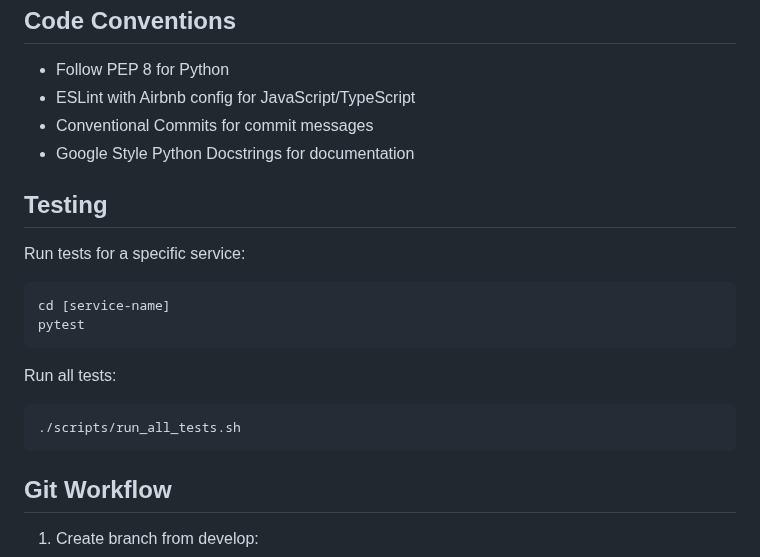
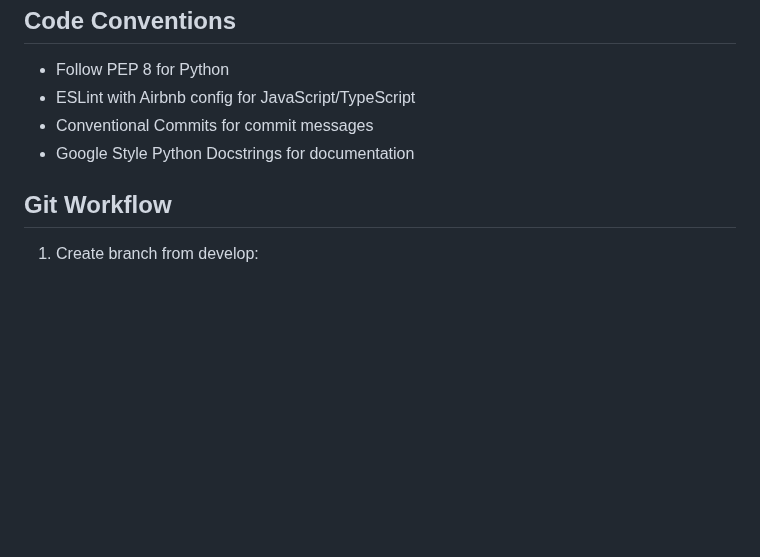
Before and after one commit to OmdenaAI/CordobaArgentinaChapter_MonitoringLandUseTransformation, a Markdown page: README.md, the part around one of its changes. Drawn GitHub-style; blank space fills up the shorter version.

````diff
--- a/README.md
+++ b/README.md
@@ -155,19 +149,6 @@ docker-compose up -d
 - Conventional Commits for commit messages
 - Google Style Python Docstrings for documentation
 
-## Testing
-
-Run tests for a specific service:
-```bash
-cd [service-name]
-pytest
-```
-
-Run all tests:
-```bash
-./scripts/run_all_tests.sh
-```
-
 ## Git Workflow
 
 1. Create branch from develop:
````
Also changed, not shown: other parts of README.md (+14 -20 lines), docs/assets/readme.md (deleted).
